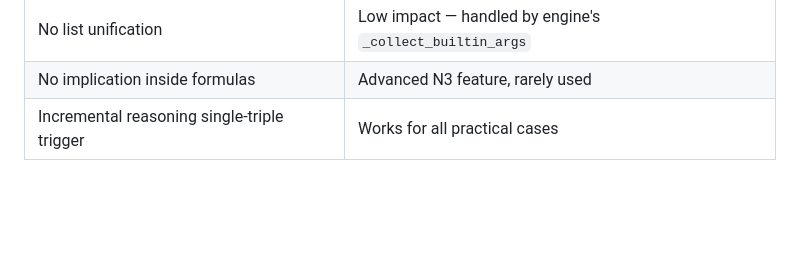
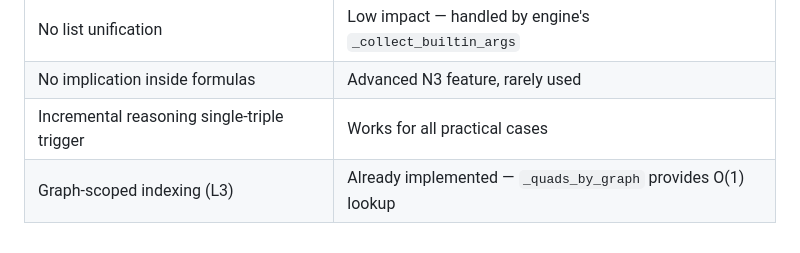
Before and after one commit to TigreGotico/pyeye, a Markdown page: audit-round2.md, the part around the change. GitHub-like rendering; blank space fills up the shorter version.

Commit message:
docs: finalize audit-round2 — all 4 findings resolved
Bug 1: Empty formula parsing — Fixed
Bug 2: RDFS entailment — Not a bug
Bug 3: e:closure — Architectural, documented
Bug 4: log:notEqualTo — Fixed

L3: Graph-scoped indexing — Already implemented

AI-Generated Change:
- Model: qwen
- Intent: Finalize audit-round2 with resolved status
- Impact: audit-round2.md updated
- Verified via: uv run pytest tests/ -q (336 passed)

Co-authored-by: Qwen-Coder <qwen-coder@alibabacloud.com>

```diff
--- a/audit-round2.md
+++ b/audit-round2.md
@@ -105,3 +105,4 @@ This review focused on **actual bugs** (semantic differences producing incorrect
 | No list unification | Low impact — handled by engine's `_collect_builtin_args` |
 | No implication inside formulas | Advanced N3 feature, rarely used |
 | Incremental reasoning single-triple trigger | Works for all practical cases |
+| Graph-scoped indexing (L3) | Already implemented — `_quads_by_graph` provides O(1) lookup |
```
